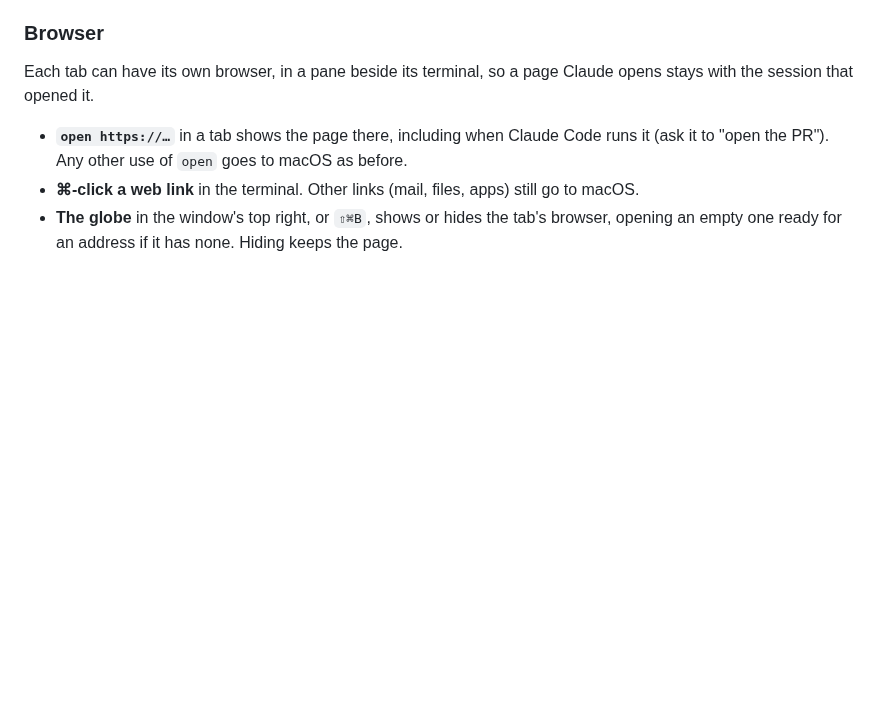
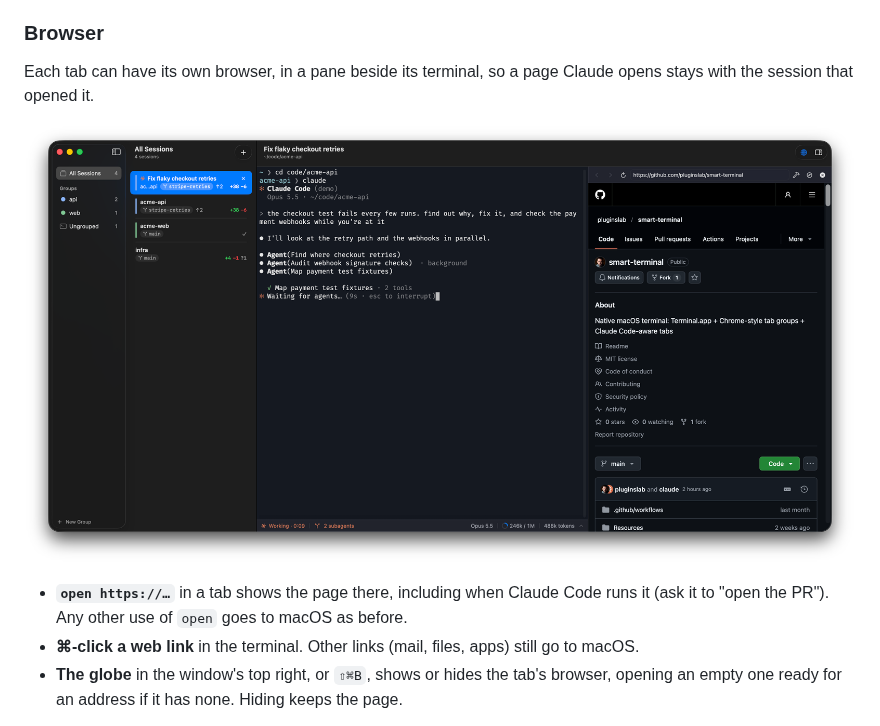
Before and after one commit to pluginslab/smart-terminal, a Markdown page: README.md, the part around the change. Rendered like a GitHub page; pictures changed too: assets/screenshot-browser.png (added); blank space fills up the shorter version.

Commit message:
0.10.1: browser screenshot in the README; demo script can open a page
Co-Authored-By: Claude Opus 5.5 <noreply@anthropic.com>

```diff
--- a/README.md
+++ b/README.md
@@ -167,6 +167,8 @@ read once in full, in the background, and then followed as it grows.
 Each tab can have its own browser, in a pane beside its terminal, so a page Claude
 opens stays with the session that opened it.
 
+![A Claude Code session on the left, and the page it opened in the same tab's browser pane on the right](assets/screenshot-browser.png)
+
 - **`open https://…`** in a tab shows the page there, including when Claude Code runs
   it (ask it to "open the PR"). Any other use of `open` goes to macOS as before.
 - **⌘-click a web link** in the terminal. Other links (mail, files, apps) still go to macOS.
```
Also changed, not shown: CHANGELOG.md (+3 -0 lines), 2 other files.
